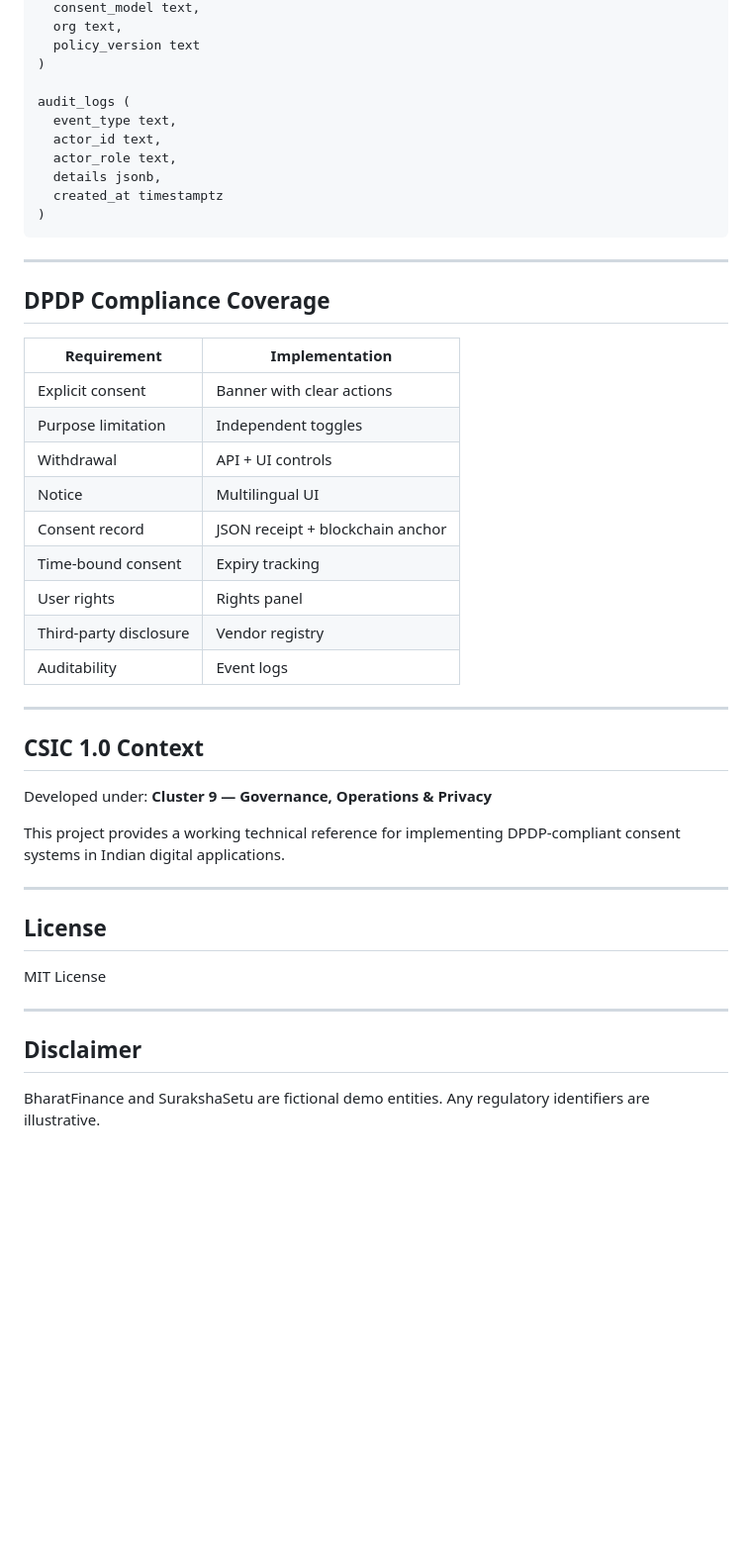
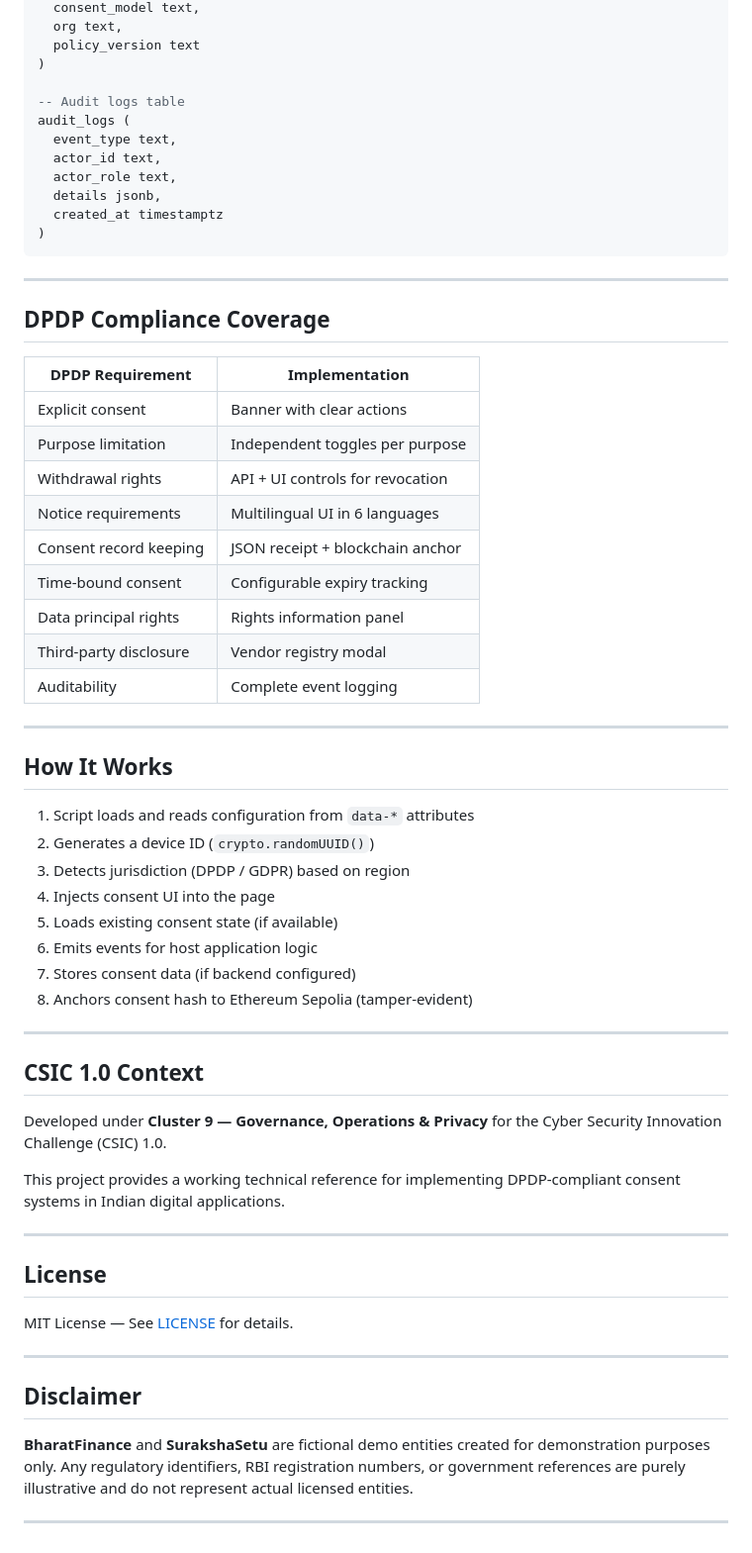
Before and after one commit to garima-x/encrypt-cmp-csic, a Markdown page: README.md, the part around one of its changes. Shown at 99% size. Rendered like a GitHub page; blank space fills up the shorter version.

```diff
--- a/README.md
+++ b/README.md
@@ -221,6 +240,7 @@ consent_receipts (
   policy_version text
 )
 
+-- Audit logs table
 audit_logs (
   event_type text,
   actor_id text,
@@ -234,24 +254,36 @@ audit_logs (
 
 ## DPDP Compliance Coverage
 
-| Requirement            | Implementation                   |
-| ---------------------- | -------------------------------- |
-| Explicit consent       | Banner with clear actions        |
-| Purpose limitation     | Independent toggles              |
-| Withdrawal             | API + UI controls                |
-| Notice                 | Multilingual UI                  |
-| Consent record         | JSON receipt + blockchain anchor |
-| Time-bound consent     | Expiry tracking                  |
-| User rights            | Rights panel                     |
-| Third-party disclosure | Vendor registry                  |
-| Auditability           | Event logs                       |
+| DPDP Requirement | Implementation |
+|------------------|----------------|
+| Explicit consent | Banner with clear actions |
+| Purpose limitation | Independent toggles per purpose |
+| Withdrawal rights | API + UI controls for revocation |
+| Notice requirements | Multilingual UI in 6 languages |
+| Consent record keeping | JSON receipt + blockchain anchor |
+| Time-bound consent | Configurable expiry tracking |
+| Data principal rights | Rights information panel |
+| Third-party disclosure | Vendor registry modal |
+| Auditability | Complete event logging |
+
+---
+
+## How It Works
+
+1. Script loads and reads configuration from `data-*` attributes
+2. Generates a device ID (`crypto.randomUUID()`)
+3. Detects jurisdiction (DPDP / GDPR) based on region
+4. Injects consent UI into the page
+5. Loads existing consent state (if available)
+6. Emits events for host application logic
+7. Stores consent data (if backend configured)
+8. Anchors consent hash to Ethereum Sepolia (tamper-evident)
 
 ---
 
 ## CSIC 1.0 Context
 
-Developed under:
-**Cluster 9 — Governance, Operations & Privacy**
+Developed under **Cluster 9 — Governance, Operations & Privacy** for the Cyber Security Innovation Challenge (CSIC) 1.0.
 
 This project provides a working technical reference for implementing DPDP-compliant consent systems in Indian digital applications.
 
@@ -259,10 +291,12 @@ This project provides a working technical reference for implementing DPDP-compli
 
 ## License
 
-MIT License
+MIT License — See [LICENSE](LICENSE) for details.
 
 ---
 
 ## Disclaimer
 
-BharatFinance and SurakshaSetu are fictional demo entities. Any regulatory identifiers are illustrative.
+**BharatFinance** and **SurakshaSetu** are fictional demo entities created for demonstration purposes only. Any regulatory identifiers, RBI registration numbers, or government references are purely illustrative and do not represent actual licensed entities.
+
+---
```
Also changed, not shown: other parts of README.md (+119 -100 lines).
